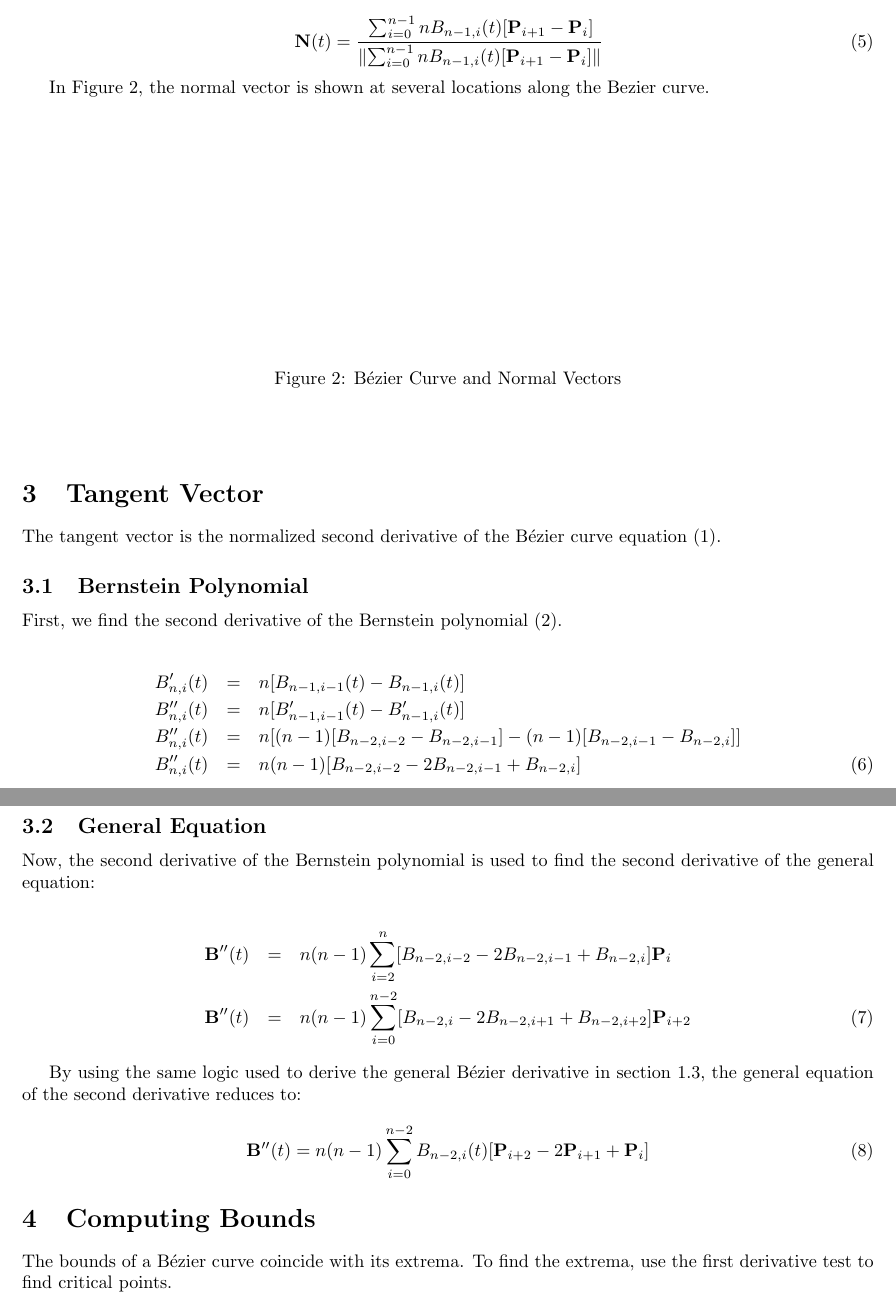
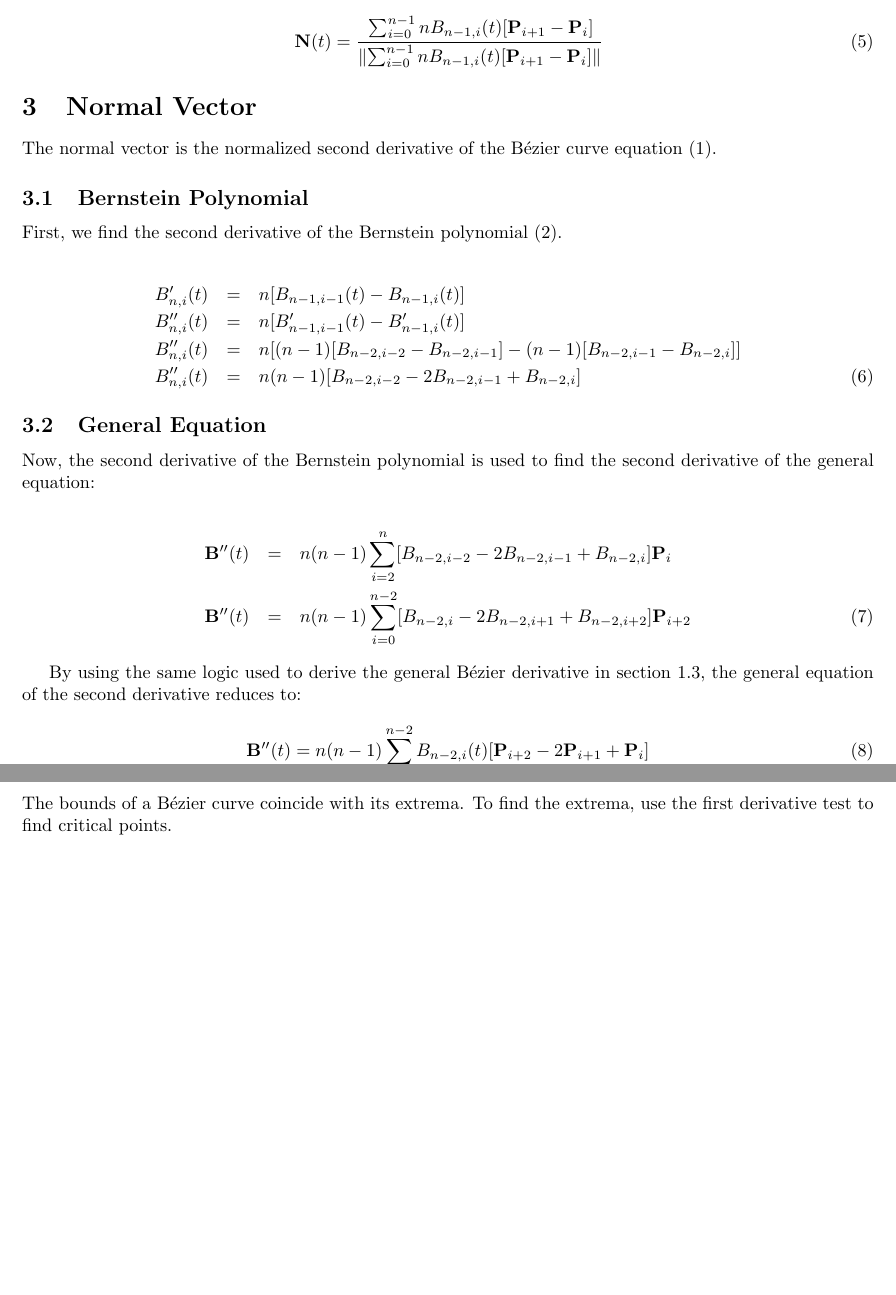
Before and after one commit to jwmcglynn/Gadgets, a LaTeX document (Bezier/docs/explanation.tex): two parts of pages 3 and 4 of 5, joined at a grey line, cut so that both start at the same text, the shorter picture padded with empty space. Compiled offline with pdfLaTeX.

Commit message:
Fixed explanation.

```diff
--- a/Bezier/docs/explanation.tex
+++ b/Bezier/docs/explanation.tex
@@ -107,24 +107,13 @@ As $\mathbf{B}(t)$ is a vector, the normalized first derivative is the direction
 
-\begin{equation}\label{eqn:bezier_normal}
+\begin{equation}\label{eqn:bezier_tangent}
 	\mathbf{N}(t) = \cfrac{\sum_{i=0}^{n-1} n B_{n-1,i}(t) [ \mathbf{P}_{i+1} - \mathbf{P}_i ]}{\norm{\sum_{i=0}^{n-1} n B_{n-1,i}(t) [ \mathbf{P}_{i+1} - \mathbf{P}_i ]}}
 \end{equation}
 
-In Figure \ref{fig:bezier_spline_normal}, the normal vector is shown at several locations along the Bezier curve.
-
-\begin{figure}[htp]
-\begin{center}
-	\label{fig:bezier_spline_normal}
-	% Placeholder.
-	\vspace{130pt}
-	\caption{\Bezier\ Curve and Normal Vectors}
-\end{center}
-\end{figure}
 
 
+\section{Normal Vector}
 
-\section{Tangent Vector}
-
-The tangent vector is the normalized second derivative of the \Bezier\ curve equation \eqref{eqn:bezier_general}.
+The normal vector is the normalized second derivative of the \Bezier\ curve equation \eqref{eqn:bezier_general}.
 
 \subsection{Bernstein Polynomial}
 First, we find the second derivative of the Bernstein polynomial \eqref{eqn:bernstein_deriv}.
```
Also changed, not shown: Bezier/docs/explanation.tex (6 more changed lines).
